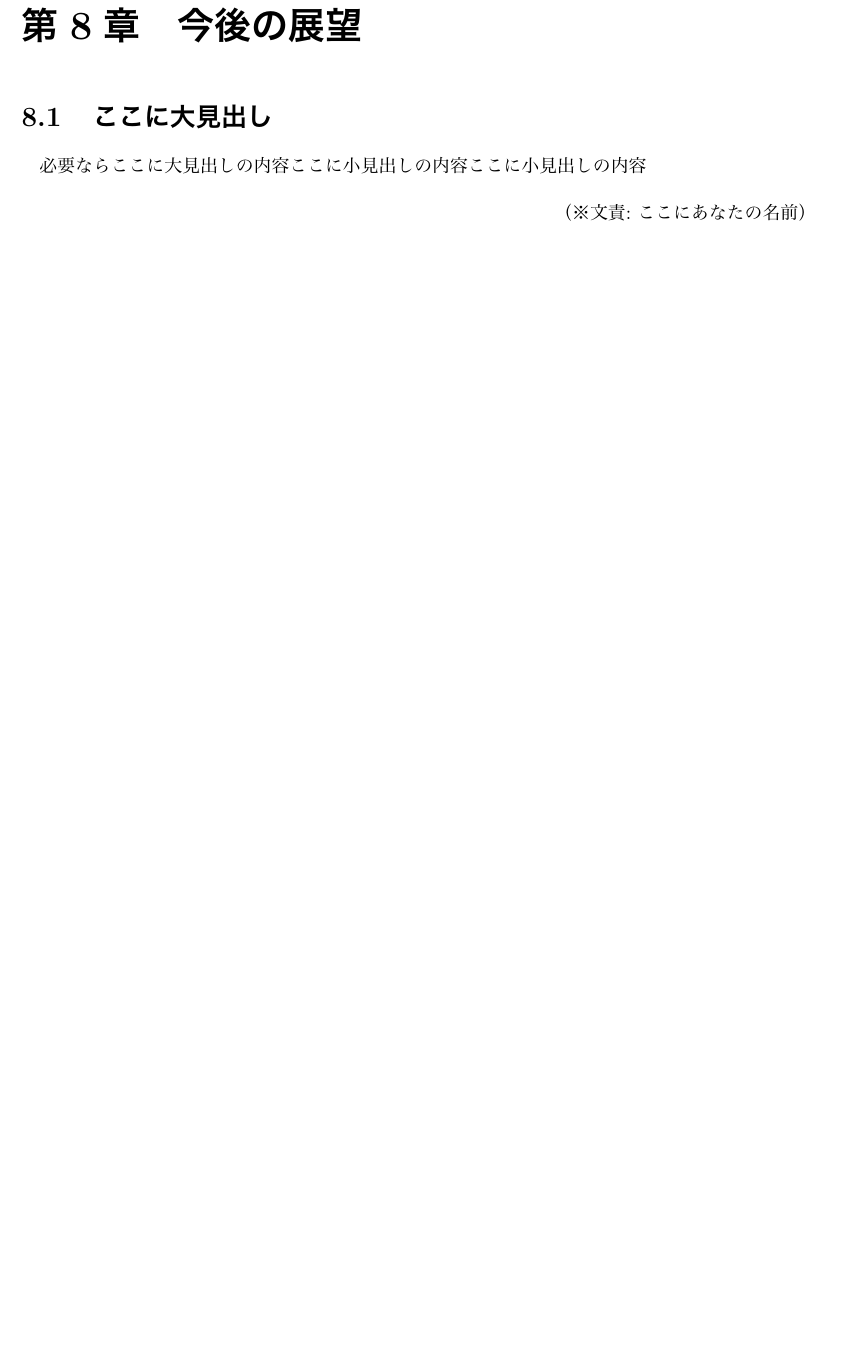
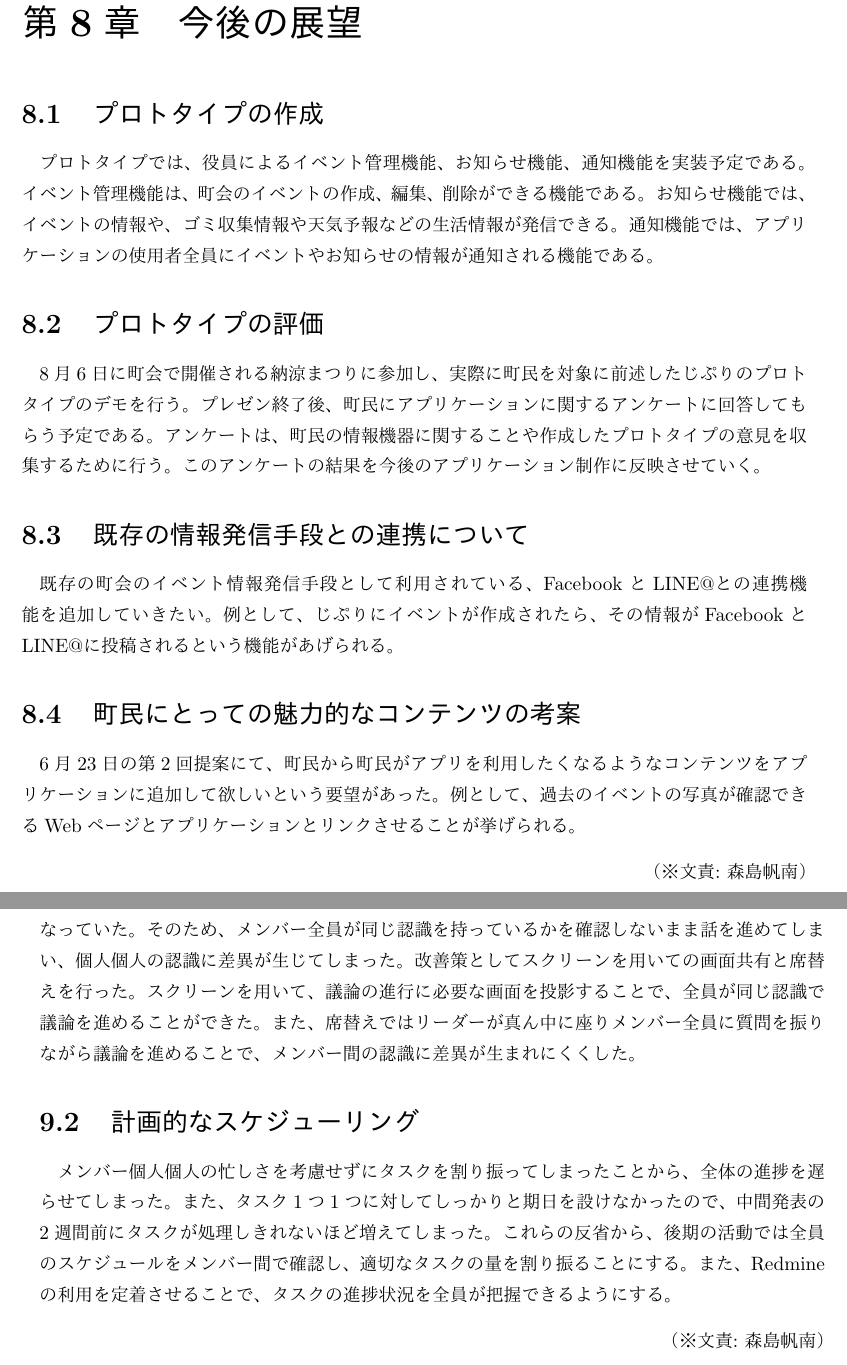
Before and after one commit to 2016pro03/jinkawa_Midterm, a LaTeX thesis (report.tex, which reads background.tex, future_prospects.tex, learning.tex): part of page 21 of 27 before the commit and two parts of pages 21 and 22 of 27 after it, the two joined at a grey line, cut so that both start at the same text, the shorter picture padded with empty space. The pictures show the PDF file report.pdf that the author committed with the source.

Commit message:
永井陽太 ver2の内容を書き込みました。

```diff
--- a/background.tex
+++ b/background.tex
@@ -1,7 +1,3 @@
 \chapter{背景}
 
-\section{1.1 陣川町について}%例：レビュー内容
-必要ならここに大見出しの内容
-%必要なら下のsubsectionを用いて小見出しをつかう
-%\subsection{ここに小見出し}%：発表技法について
-陣川町は北海道函館市にある町である。陣川町には「陣川あさひ町会(以降、町会とする)」がある。町会は陣川町の1,200世帯中約1,000世帯が加入している。また、夏には参加者が役1,000人にもなる納涼まつりや冬にはウィンターフェスティバルを行うなど積極的に活動している。しかし、積極的にイベントを開催する反面でさまざまな問題を抱えている。
+\section{1.1 陣川町について}
@@ -11 +7,0 @@
-必要ならここに大見出しの内容
@@ -14,0 +12 @@
+    \item イベントの情報が決まった際にFacebookとLINE@に同一の内容を発信する手間がかかる。
@@ -15 +16,4 @@
+    \item イベント当日が悪天候の場合、参加者全員に対してイベントの中止、延期などの連絡を迅速に行うことができない。
+\end{itemize}
+このように、町会はイベントを開催する上で様々な問題を抱えている。
 \bunseki{船木綾香}
--- a/future_prospects.tex
+++ b/future_prospects.tex
@@ -1,9 +1,11 @@
 \chapter{今後の展望}
 
-\section{ここに大見出し}%例：レビュー内容
-必要ならここに大見出しの内容
-%必要なら下のsubsectionを用いて小見出しをつかう
-%\subsection{ここに小見出し}%：発表技法について
-ここに小見出しの内容
-ここに小見出しの内容
-\bunseki{ここにあなたの名前}
+\section{プロトタイプの作成}
+プロトタイプでは、役員によるイベント管理機能、お知らせ機能、通知機能を実装予定である。イベント管理機能は、町会のイベントの作成、編集、削除ができる機能である。お知らせ機能では、イベントの情報や、ゴミ収集情報や天気予報などの生活情報が発信できる。通知機能では、アプリケーションの使用者全員にイベントやお知らせの情報が通知される機能である。
+\section{プロトタイプの評価}
+8月6日に町会で開催される納涼まつりに参加し、実際に町民を対象に前述したじぷりのプロトタイプのデモを行う。プレゼン終了後、町民にアプリケーションに関するアンケートに回答してもらう予定である。アンケートは、町民の情報機器に関することや作成したプロトタイプの意見を収集するために行う。このアンケートの結果を今後のアプリケーション制作に反映させていく。
+\section{既存の情報発信手段との連携について}
+既存の町会のイベント情報発信手段として利用されている、FacebookとLINE@との連携機能を追加していきたい。例として、じぷりにイベントが作成されたら、その情報がFacebookとLINE@に投稿されるという機能があげられる。
+\section{町民にとっての魅力的なコンテンツの考案}
+6月23日の第2回提案にて、町民から町民がアプリを利用したくなるようなコンテンツをアプリケーションに追加して欲しいという要望があった。例として、過去のイベントの写真が確認できるWebページとアプリケーションとリンクさせることが挙げられる。
+\bunseki{森島帆南}
--- a/learning.tex
+++ b/learning.tex
@@ -1,9 +1,7 @@
 \chapter{学び}
 
-\section{ここに大見出し}%例：レビュー内容
-必要ならここに大見出しの内容
-%必要なら下のsubsectionを用いて小見出しをつかう
-%\subsection{ここに小見出し}%：発表技法について
-ここに小見出しの内容
-ここに小見出しの内容
-\bunseki{ここにあなたの名前}
+\section{メンバー間の情報共有}
+メンバーで議論をしているときに、メンバー全員が個人のパソコンに向かって話している状態になっていた。そのため、メンバー全員が同じ認識を持っているかを確認しないまま話を進めてしまい、個人個人の認識に差異が生じてしまった。改善策としてスクリーンを用いての画面共有と席替えを行った。スクリーンを用いて、議論の進行に必要な画面を投影することで、全員が同じ認識で議論を進めることができた。また、席替えではリーダーが真ん中に座りメンバー全員に質問を振りながら議論を進めることで、メンバー間の認識に差異が生まれにくくした。
+\section{計画的なスケジューリング}
+メンバー個人個人の忙しさを考慮せずにタスクを割り振ってしまったことから、全体の進捗を遅らせてしまった。また、タスク1つ1つに対してしっかりと期日を設けなかったので、中間発表の2週間前にタスクが処理しきれないほど増えてしまった。これらの反省から、後期の活動では全員のスケジュールをメンバー間で確認し、適切なタスクの量を割り振ることにする。また、Redmineの利用を定着させることで、タスクの進捗状況を全員が把握できるようにする。
+\bunseki{森島帆南}
```
Also changed, not shown: abstract.tex (+2 -1 lines), middle_reflection.tex (+9 -10 lines), purpose.tex (+2 -5 lines), report.pdf, background.tex (13 more changed lines), 5 other files.
